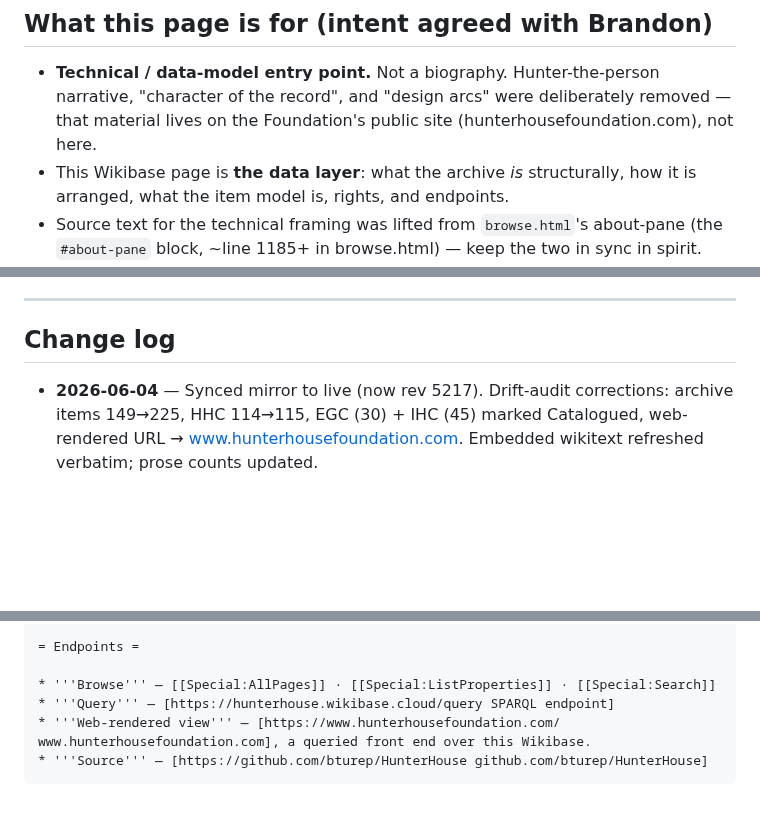
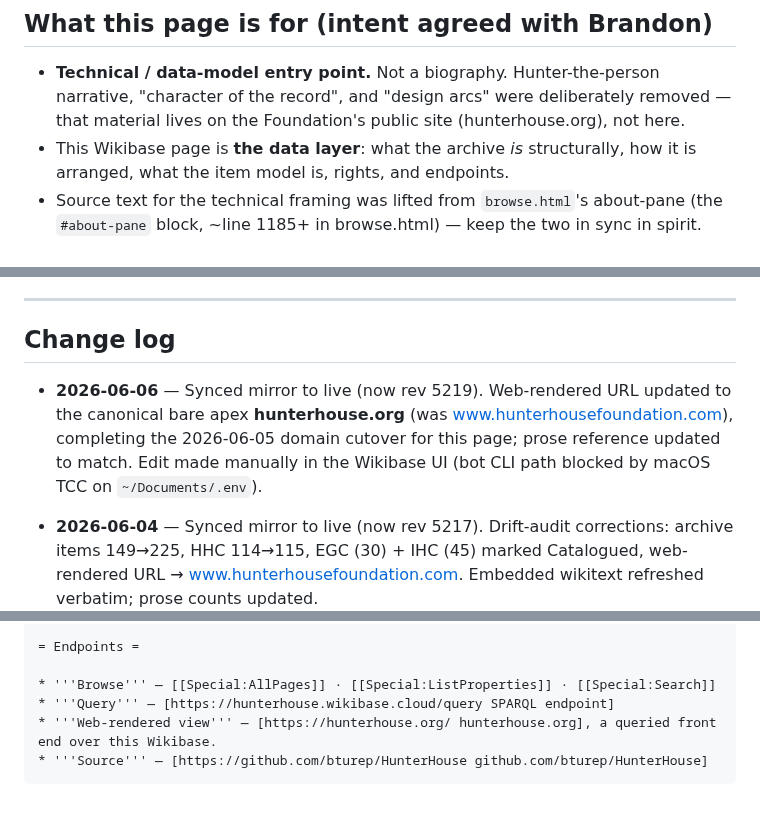
Before and after one commit to bturep/HunterHouse, a Markdown page: WIKIBASE_MAINPAGE.md, 3 parts joined by grey strips. Drawn GitHub-style; blank space fills up the shorter version.

Commit message:
Sync Main_Page mirror to live rev 5219 (Web-rendered link -> hunterhouse.org)
Domain cutover completion for the Wikibase front page: the Web-rendered view
link + prose reference now use the canonical bare apex hunterhouse.org (was
www.hunterhousefoundation.com). Live edit done manually in the Wikibase UI.

Co-Authored-By: Claude Opus 4.8 (1M context) <noreply@anthropic.com>

````diff
--- a/WIKIBASE_MAINPAGE.md
+++ b/WIKIBASE_MAINPAGE.md
@@ -36,7 +36,7 @@ Roll back with: edit the page text back to a prior revision's content (history i
 
 - **Technical / data-model entry point.** Not a biography. Hunter-the-person narrative,
   "character of the record", and "design arcs" were deliberately removed — that material
-  lives on the Foundation's public site (hunterhousefoundation.com), not here.
+  lives on the Foundation's public site (hunterhouse.org), not here.
 - This Wikibase page is **the data layer**: what the archive *is* structurally, how it is
   arranged, what the item model is, rights, and endpoints.
 - Source text for the technical framing was lifted from `browse.html`'s about-pane
@@ -180,6 +180,7 @@ print(r["edit"]["result"], "rev", r["edit"].get("newrevid"), "was", r["edit"].ge
 
 ## Change log
 
+- **2026-06-06** — Synced mirror to live (now rev 5219). Web-rendered URL updated to the canonical bare apex **hunterhouse.org** (was www.hunterhousefoundation.com), completing the 2026-06-05 domain cutover for this page; prose reference updated to match. Edit made manually in the Wikibase UI (bot CLI path blocked by macOS TCC on `~/Documents/.env`).
 - **2026-06-04** — Synced mirror to live (now rev 5217). Drift-audit corrections: archive items 149→225, HHC 114→115, EGC (30) + IHC (45) marked Catalogued, web-rendered URL → www.hunterhousefoundation.com. Embedded wikitext refreshed verbatim; prose counts updated.
 
 - **2026-05-17** — Created this continuity file. Page at rev 4439. Session work:
@@ -282,6 +283,6 @@ Structured metadata: [https://creativecommons.org/publicdomain/zero/1.0/ CC0], p
 
 * '''Browse''' — [[Special:AllPages]] · [[Special:ListProperties]] · [[Special:Search]]
 * '''Query''' — [https://hunterhouse.wikibase.cloud/query SPARQL endpoint]
-* '''Web-rendered view''' — [https://www.hunterhousefoundation.com/ www.hunterhousefoundation.com], a queried front end over this Wikibase.
+* '''Web-rendered view''' — [https://hunterhouse.org/ hunterhouse.org], a queried front end over this Wikibase.
 * '''Source''' — [https://github.com/bturep/HunterHouse github.com/bturep/HunterHouse]
 ```
````
